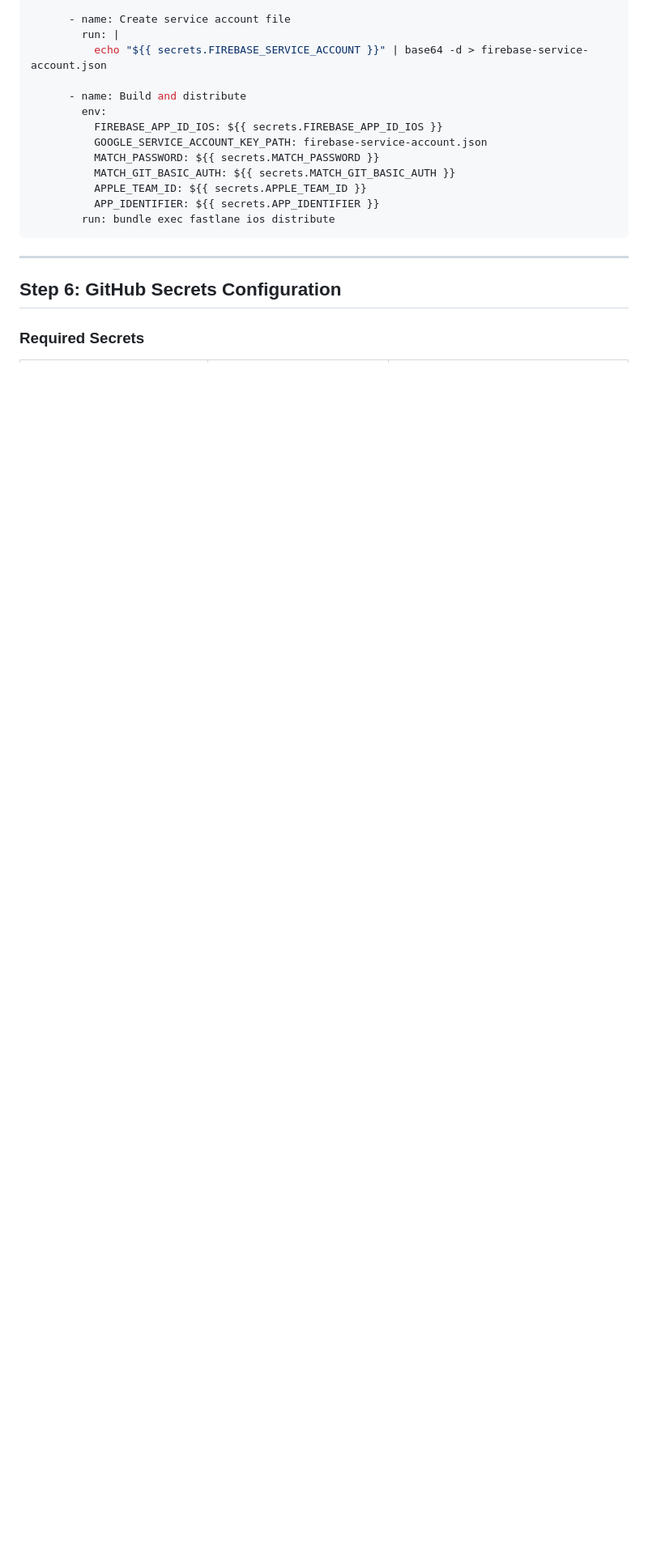
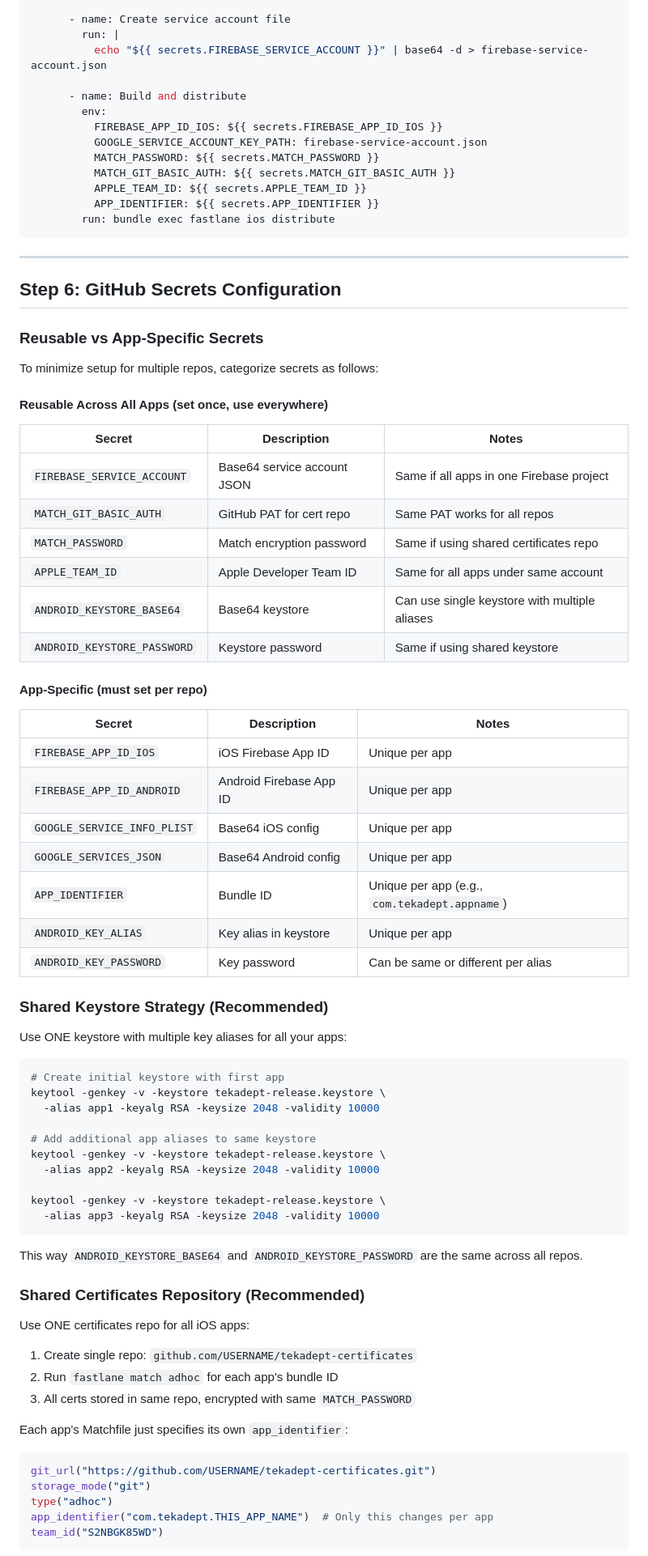
Before and after one commit to Rockncoder/randoeats, a Markdown page: docs/FASTLANE_FIREBASE_SETUP.md, the part around one of its changes. Shown at 81% size. GitHub-like rendering; blank space fills up the shorter version.

Commit message:
docs: add reusable secrets strategy for multiple repos
Added guidance on which secrets can be shared across repos:
- Reusable: service account, PAT, Match password, Team ID, keystore
- App-specific: Firebase App IDs, config files, bundle ID, key alias
- Shared keystore strategy with multiple aliases
- Shared certificates repo for all iOS apps
- Quick setup commands for new repos

🤖 Generated with [Claude Code](https://claude.com/claude-code)

Co-Authored-By: Claude Opus 4.5 <noreply@anthropic.com>

````diff
--- a/docs/FASTLANE_FIREBASE_SETUP.md
+++ b/docs/FASTLANE_FIREBASE_SETUP.md
@@ -381,4 +381,66 @@ jobs:
 
 ## Step 6: GitHub Secrets Configuration
 
-### Required Secrets
+### Reusable vs App-Specific Secrets
+
+To minimize setup for multiple repos, categorize secrets as follows:
+
+#### Reusable Across All Apps (set once, use everywhere)
+
+| Secret | Description | Notes |
+|--------|-------------|-------|
+| `FIREBASE_SERVICE_ACCOUNT` | Base64 service account JSON | Same if all apps in one Firebase project |
+| `MATCH_GIT_BASIC_AUTH` | GitHub PAT for cert repo | Same PAT works for all repos |
+| `MATCH_PASSWORD` | Match encryption password | Same if using shared certificates repo |
+| `APPLE_TEAM_ID` | Apple Developer Team ID | Same for all apps under same account |
+| `ANDROID_KEYSTORE_BASE64` | Base64 keystore | Can use single keystore with multiple aliases |
+| `ANDROID_KEYSTORE_PASSWORD` | Keystore password | Same if using shared keystore |
+
+#### App-Specific (must set per repo)
+
+| Secret | Description | Notes |
+|--------|-------------|-------|
+| `FIREBASE_APP_ID_IOS` | iOS Firebase App ID | Unique per app |
+| `FIREBASE_APP_ID_ANDROID` | Android Firebase App ID | Unique per app |
+| `GOOGLE_SERVICE_INFO_PLIST` | Base64 iOS config | Unique per app |
+| `GOOGLE_SERVICES_JSON` | Base64 Android config | Unique per app |
+| `APP_IDENTIFIER` | Bundle ID | Unique per app (e.g., `com.tekadept.appname`) |
+| `ANDROID_KEY_ALIAS` | Key alias in keystore | Unique per app |
+| `ANDROID_KEY_PASSWORD` | Key password | Can be same or different per alias |
+
+### Shared Keystore Strategy (Recommended)
+
+Use ONE keystore with multiple key aliases for all your apps:
+
+```bash
+# Create initial keystore with first app
+keytool -genkey -v -keystore tekadept-release.keystore \
+  -alias app1 -keyalg RSA -keysize 2048 -validity 10000
+
+# Add additional app aliases to same keystore
+keytool -genkey -v -keystore tekadept-release.keystore \
+  -alias app2 -keyalg RSA -keysize 2048 -validity 10000
+
+keytool -genkey -v -keystore tekadept-release.keystore \
+  -alias app3 -keyalg RSA -keysize 2048 -validity 10000
+```
+
+This way `ANDROID_KEYSTORE_BASE64` and `ANDROID_KEYSTORE_PASSWORD` are the same across all repos.
+
+### Shared Certificates Repository (Recommended)
+
+Use ONE certificates repo for all iOS apps:
+
+1. Create single repo: `github.com/USERNAME/tekadept-certificates`
+2. Run `fastlane match adhoc` for each app's bundle ID
+3. All certs stored in same repo, encrypted with same `MATCH_PASSWORD`
+
+Each app's Matchfile just specifies its own `app_identifier`:
+```ruby
+git_url("https://github.com/USERNAME/tekadept-certificates.git")
+storage_mode("git")
+type("adhoc")
+app_identifier("com.tekadept.THIS_APP_NAME")  # Only this changes per app
+team_id("S2NBGK85WD")
+```
+
````
Also changed, not shown: other parts of docs/FASTLANE_FIREBASE_SETUP.md (+24 -1 lines).
